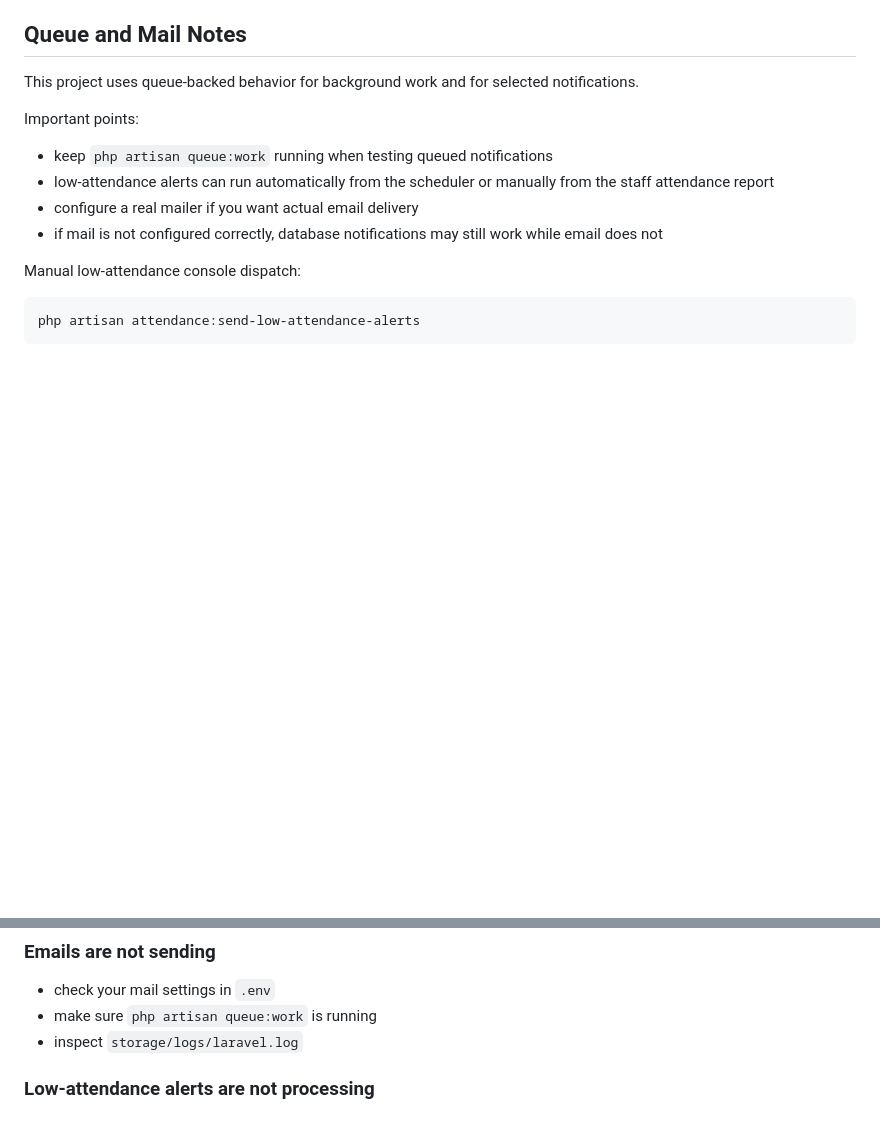
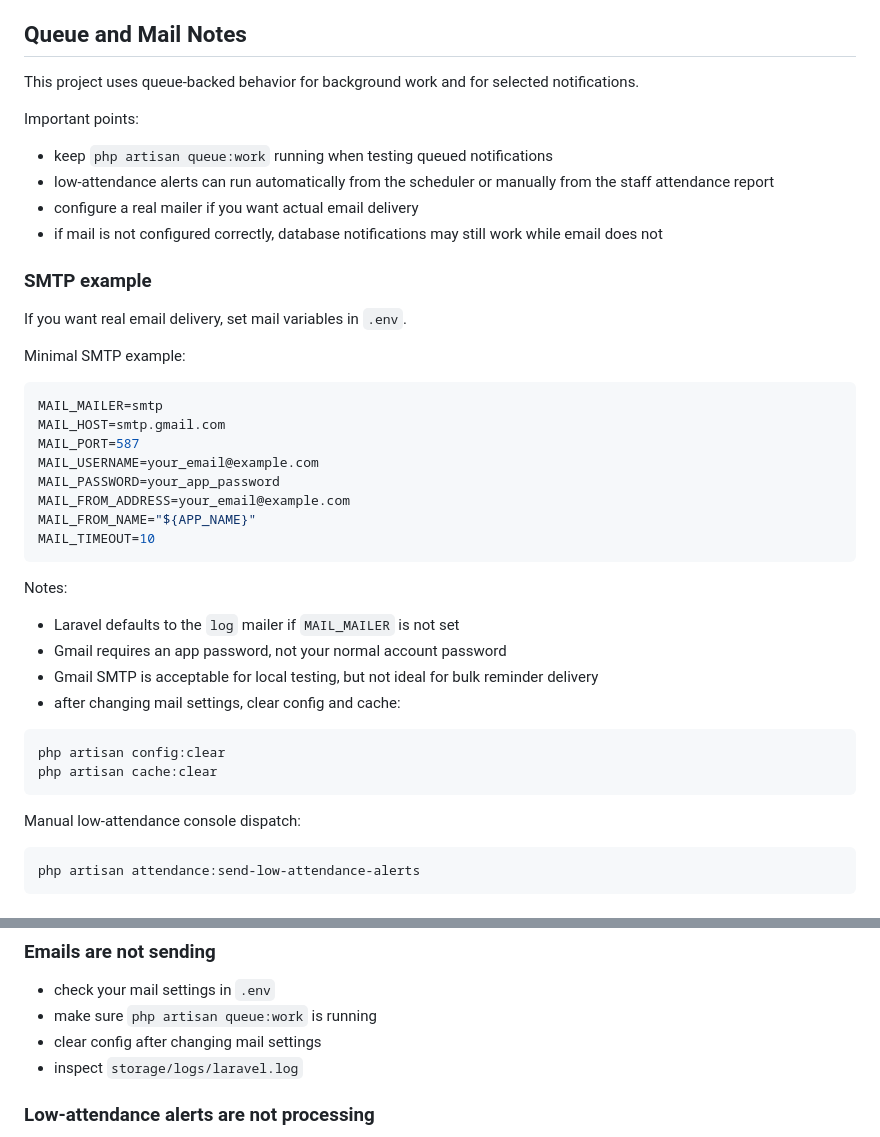
Before and after one commit to KyawMyoHtay1/academic-portal, a Markdown page: README.md, 2 parts joined by grey strips. Drawn GitHub-style; blank space fills up the shorter version.

Commit message:
Update README to include SMTP configuration example and email delivery notes
This commit enhances the README.md by adding a section on SMTP configuration for email delivery, including a minimal example for Gmail settings. It also provides important notes regarding Laravel's default mailer, Gmail app passwords, and instructions for clearing configuration and cache after changes. These updates aim to improve user understanding of email setup and troubleshooting.

````diff
--- a/README.md
+++ b/README.md
@@ -177,6 +177,35 @@ Important points:
 - configure a real mailer if you want actual email delivery
 - if mail is not configured correctly, database notifications may still work while email does not
 
+### SMTP example
+
+If you want real email delivery, set mail variables in `.env`.
+
+Minimal SMTP example:
+
+```env
+MAIL_MAILER=smtp
+MAIL_HOST=smtp.gmail.com
+MAIL_PORT=587
+MAIL_USERNAME=your_email@example.com
+MAIL_PASSWORD=your_app_password
+MAIL_FROM_ADDRESS=your_email@example.com
+MAIL_FROM_NAME="${APP_NAME}"
+MAIL_TIMEOUT=10
+```
+
+Notes:
+
+- Laravel defaults to the `log` mailer if `MAIL_MAILER` is not set
+- Gmail requires an app password, not your normal account password
+- Gmail SMTP is acceptable for local testing, but not ideal for bulk reminder delivery
+- after changing mail settings, clear config and cache:
+
+```bash
+php artisan config:clear
+php artisan cache:clear
+```
+
 Manual low-attendance console dispatch:
 
 ```bash
@@ -245,6 +274,7 @@ This repository also contains project-report assets, including:
 
 - check your mail settings in `.env`
 - make sure `php artisan queue:work` is running
+- clear config after changing mail settings
 - inspect `storage/logs/laravel.log`
 
 ### Low-attendance alerts are not processing
````
